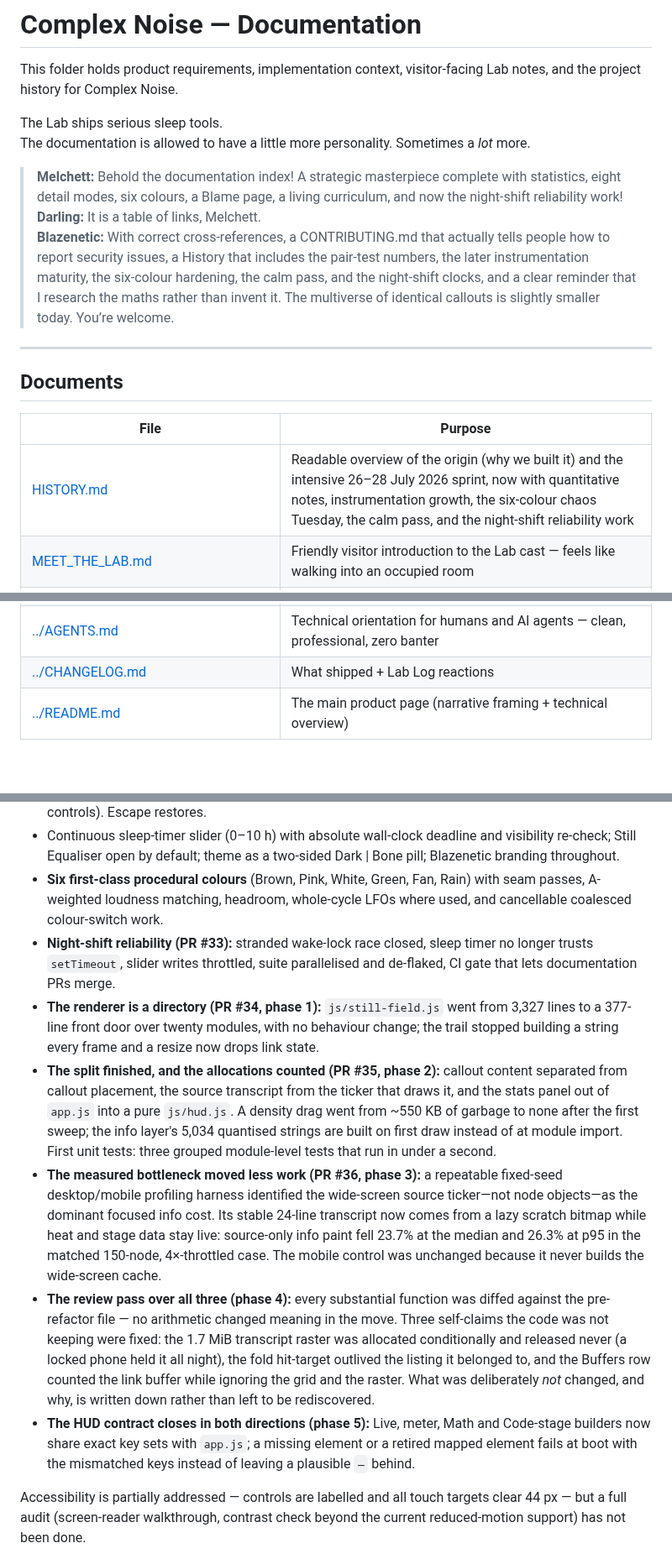
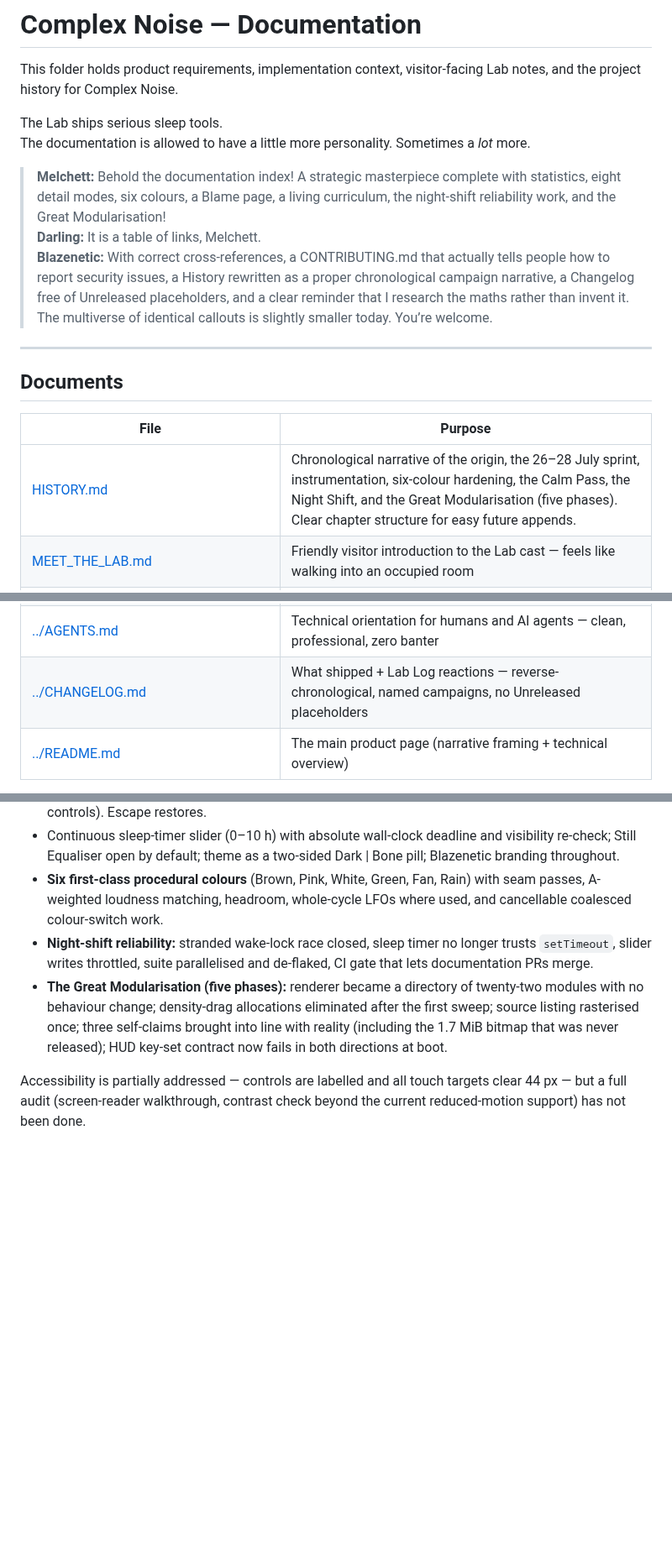
Before and after one commit to Blazenetic/complex-noise, a Markdown page: docs/README.md, 3 parts joined by grey strips. Shown at 84% size. GitHub-like rendering; blank space fills up the shorter version.

Commit message:
docs: align docs/README index with collated HISTORY + CHANGELOG
Update HISTORY purpose line and status notes so the index matches the
new chronological campaign structure and the absence of Unreleased
placeholders.

```diff
--- a/docs/README.md
+++ b/docs/README.md
@@ -5,9 +5,9 @@ This folder holds product requirements, implementation context, visitor-facing L
 The Lab ships serious sleep tools.
 The documentation is allowed to have a little more personality. Sometimes a *lot* more.
 
-> **Melchett:** Behold the documentation index! A strategic masterpiece complete with statistics, eight detail modes, six colours, a Blame page, a living curriculum, and now the night-shift reliability work!
+> **Melchett:** Behold the documentation index! A strategic masterpiece complete with statistics, eight detail modes, six colours, a Blame page, a living curriculum, the night-shift reliability work, and the Great Modularisation!
 > **Darling:** It is a table of links, Melchett.
-> **Blazenetic:** With correct cross-references, a CONTRIBUTING.md that actually tells people how to report security issues, a History that includes the pair-test numbers, the later instrumentation maturity, the six-colour hardening, the calm pass, and the night-shift clocks, and a clear reminder that I research the maths rather than invent it. The multiverse of identical callouts is slightly smaller today. You’re welcome.
+> **Blazenetic:** With correct cross-references, a CONTRIBUTING.md that actually tells people how to report security issues, a History rewritten as a proper chronological campaign narrative, a Changelog free of Unreleased placeholders, and a clear reminder that I research the maths rather than invent it. The multiverse of identical callouts is slightly smaller today. You’re welcome.
 
 ---
 
@@ -15,7 +15,7 @@ The documentation is allowed to have a little more personality. Sometimes a *lot
 
 | File | Purpose |
 |------|---------|
-| [HISTORY.md](./HISTORY.md) | Readable overview of the origin (why we built it) and the intensive 26–28 July 2026 sprint, now with quantitative notes, instrumentation growth, the six-colour chaos Tuesday, the calm pass, and the night-shift reliability work |
+| [HISTORY.md](./HISTORY.md) | Chronological narrative of the origin, the 26–28 July sprint, instrumentation, six-colour hardening, the Calm Pass, the Night Shift, and the Great Modularisation (five phases). Clear chapter structure for easy future appends. |
 | [MEET_THE_LAB.md](./MEET_THE_LAB.md) | Friendly visitor introduction to the Lab cast — feels like walking into an occupied room |
 | [TEACHINGS_AND_LEARNINGS.md](./TEACHINGS_AND_LEARNINGS.md) | **Living curriculum.** Headline feature: the night-shift reliability work (PR #33) — clocks you do not control, measuring the right thing, wake-lock races, wall-clock deadlines. Previous chapter: the calm info-layer pass (PR #32). Future sessions will add more. |
 | [BLAME.md](./BLAME.md) | **Light-hearted accountability ledger.** Who researched, who implemented under firm direction, who proposed the potato plans, who declared victory early, who restored order. Opens with the night-shift work. Grows over time. |
@@ -28,7 +28,7 @@ The documentation is allowed to have a little more personality. Sometimes a *lot
 | [FINDINGS_AND_CONTEXT.md](./FINDINGS_AND_CONTEXT.md) | Analysis of the codebase at the time of the Still upgrades, architecture notes, and implementation guidance (historical) |
 | [../CONTRIBUTING.md](../CONTRIBUTING.md) | How to fork, report issues (including security), open PRs, and point your AI agent at AGENTS.md |
 | [../AGENTS.md](../AGENTS.md) | Technical orientation for humans and AI agents — clean, professional, zero banter |
-| [../CHANGELOG.md](../CHANGELOG.md) | What shipped + Lab Log reactions |
+| [../CHANGELOG.md](../CHANGELOG.md) | What shipped + Lab Log reactions — reverse-chronological, named campaigns, no Unreleased placeholders |
 | [../README.md](../README.md) | The main product page (narrative framing + technical overview) |
 
 The PRODUCT_REQUIREMENTS and FINDINGS documents are **historical context**, kept because they explain why the app looks and behaves the way it does. They are not current specifications. The live technical contract is [AGENTS.md](../AGENTS.md).
@@ -50,12 +50,8 @@ The original Still Theme, Still Field and Still EQ features have been fully merg
 - Immersion path: dedicated Minimise interface button + floating restore cluster (play + status + Show controls). Escape restores.
 - Continuous sleep-timer slider (0–10 h) with absolute wall-clock deadline and visibility re-check; Still Equaliser open by default; theme as a two-sided Dark | Bone pill; Blazenetic branding throughout.
 - **Six first-class procedural colours** (Brown, Pink, White, Green, Fan, Rain) with seam passes, A-weighted loudness matching, headroom, whole-cycle LFOs where used, and cancellable coalesced colour-switch work.
-- **Night-shift reliability (PR #33):** stranded wake-lock race closed, sleep timer no longer trusts `setTimeout`, slider writes throttled, suite parallelised and de-flaked, CI gate that lets documentation PRs merge.
-- **The renderer is a directory (PR #34, phase 1):** `js/still-field.js` went from 3,327 lines to a 377-line front door over twenty modules, with no behaviour change; the trail stopped building a string every frame and a resize now drops link state.
-- **The split finished, and the allocations counted (PR #35, phase 2):** callout content separated from callout placement, the source transcript from the ticker that draws it, and the stats panel out of `app.js` into a pure `js/hud.js`. A density drag went from ~550 KB of garbage to none after the first sweep; the info layer's 5,034 quantised strings are built on first draw instead of at module import. First unit tests: three grouped module-level tests that run in under a second.
-- **The measured bottleneck moved less work (PR #36, phase 3):** a repeatable fixed-seed desktop/mobile profiling harness identified the wide-screen source ticker—not node objects—as the dominant focused info cost. Its stable 24-line transcript now comes from a lazy scratch bitmap while heat and stage data stay live: source-only info paint fell 23.7% at the median and 26.3% at p95 in the matched 150-node, 4×-throttled case. The mobile control was unchanged because it never builds the wide-screen cache.
-- **The review pass over all three (phase 4):** every substantial function was diffed against the pre-refactor file — no arithmetic changed meaning in the move. Three self-claims the code was not keeping were fixed: the 1.7 MiB transcript raster was allocated conditionally and released never (a locked phone held it all night), the fold hit-target outlived the listing it belonged to, and the Buffers row counted the link buffer while ignoring the grid and the raster. What was deliberately *not* changed, and why, is written down rather than left to be rediscovered.
-- **The HUD contract closes in both directions (phase 5):** Live, meter, Math and Code-stage builders now share exact key sets with `app.js`; a missing element or a retired mapped element fails at boot with the mismatched keys instead of leaving a plausible `—` behind.
+- **Night-shift reliability:** stranded wake-lock race closed, sleep timer no longer trusts `setTimeout`, slider writes throttled, suite parallelised and de-flaked, CI gate that lets documentation PRs merge.
+- **The Great Modularisation (five phases):** renderer became a directory of twenty-two modules with no behaviour change; density-drag allocations eliminated after the first sweep; source listing rasterised once; three self-claims brought into line with reality (including the 1.7 MiB bitmap that was never released); HUD key-set contract now fails in both directions at boot.
 
 Accessibility is partially addressed — controls are labelled and all touch targets clear 44 px — but a full audit (screen-reader walkthrough, contrast check beyond the current reduced-motion support) has not been done.
 
```
